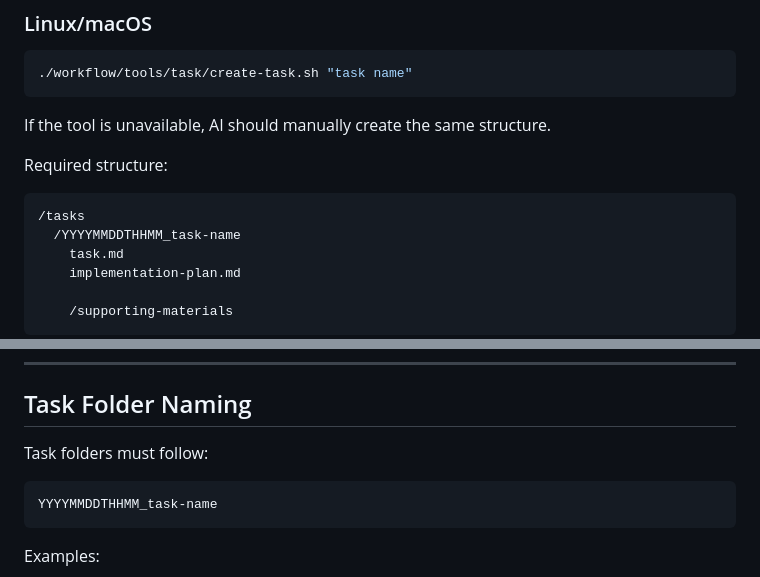
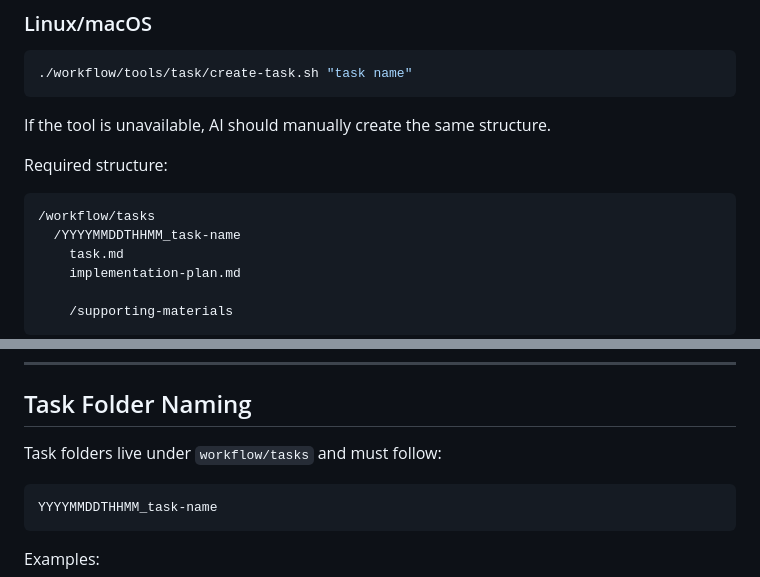
Before and after one commit to john-ltc/ailovecode-workflow, a Markdown page: workflow/guidelines.md, 2 parts joined by grey strips. Rendered like a GitHub page.

Commit message:
Clarify workflow task directory location

````diff
--- a/workflow/guidelines.md
+++ b/workflow/guidelines.md
@@ -21,7 +21,7 @@ If the tool is unavailable, AI should manually create the same structure.
 Required structure:
 
 ```txt
-/tasks
+/workflow/tasks
   /YYYYMMDDTHHMM_task-name
     task.md
     implementation-plan.md
@@ -41,7 +41,7 @@ Rules:
 
 ## Task Folder Naming
 
-Task folders must follow:
+Task folders live under `workflow/tasks` and must follow:
 
 ```txt
 YYYYMMDDTHHMM_task-name
````
